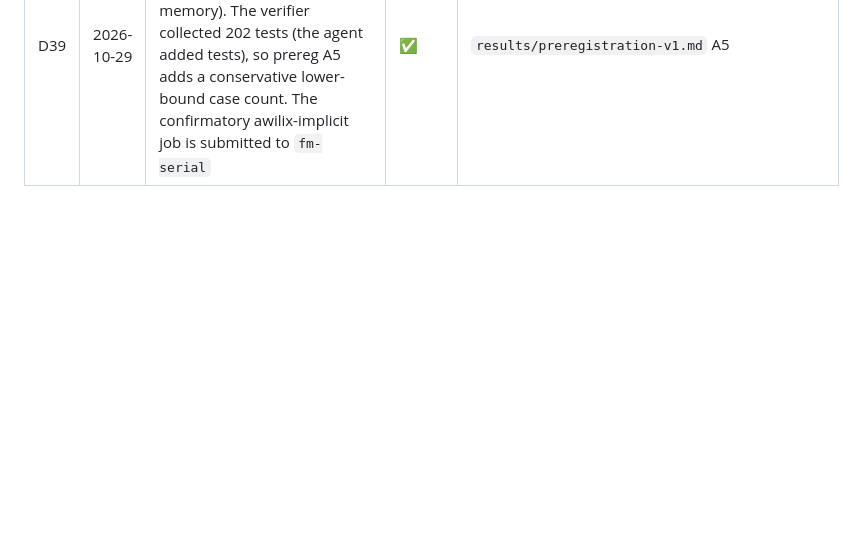
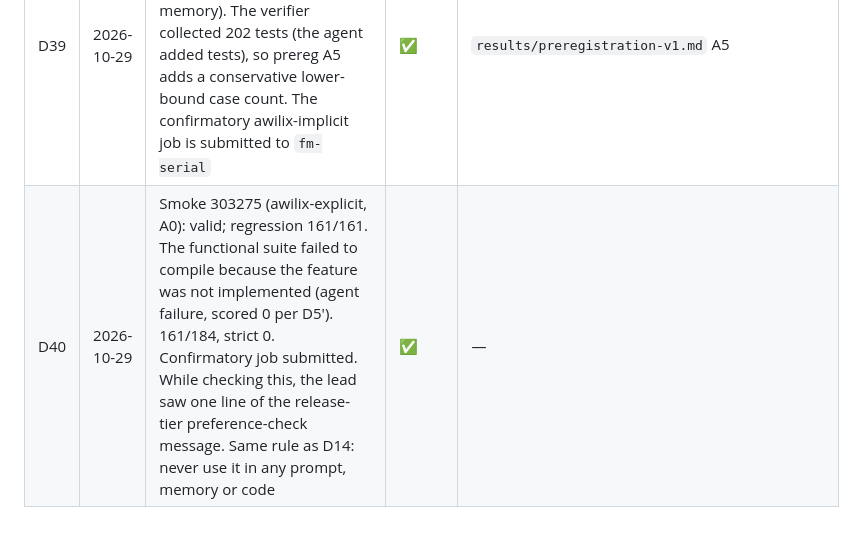
Before and after one commit to Vedant2100/frontiermemory-apptainer-experiment, a Markdown page: results/decisions-log-detailed.md, the part around the change. Drawn GitHub-style; blank space fills up the shorter version.

Commit message:
Log smoke 303275 (D40)
Co-Authored-By: Claude Opus 5.5 <noreply@anthropic.com>
Claude-Session: https://claude.ai/code/session_018raCQb7oX6pjUHr2DmVnhm

```diff
--- a/results/decisions-log-detailed.md
+++ b/results/decisions-log-detailed.md
@@ -43,3 +43,4 @@ Lower-level protocol, infrastructure and analysis decisions. Big-picture decisio
 | D37 | 2026-10-29 | cattrs exploratory A vs v5 (303198): 0/6 strict both arms; cases A 76/76/73, v5 10/76/76. Reported as exploratory; the preregistered cattrs comparison is the A0/R25/M3 matrix | ✅ | Same |
 | D38 | 2026-10-29 | Exposure finding: the Codex 0.157 summary window keeps 5,000 + 5,000 characters. v5 shows 61 of 106 topic entries, including all Word2Vec topics; M3 shows 83 of 324, with no Word2Vec topics; R25 shows 65 of 116 (estimate). No memory file was opened in 9 exploratory memory trials. `scripts/memory_exposure.py` matches the logged request bodies exactly. Prereg A4 adds an exposure covariate, a directional prediction (M3 on Word2Vec ≤ A0 + 1/5), and visible-window scope tagging. The scope-tagging stop list is frozen | ✅ | Commit `910a07a`, tag `prereg-v1-a4` |
 | D39 | 2026-10-29 | Smoke 303274 (awilix-implicit, A0): valid, 184/184 cases, strict 0 because the preference gate failed (expected without memory). The verifier collected 202 tests (the agent added tests), so prereg A5 adds a conservative lower-bound case count. The confirmatory awilix-implicit job is submitted to `fm-serial` | ✅ | `results/preregistration-v1.md` A5 |
+| D40 | 2026-10-29 | Smoke 303275 (awilix-explicit, A0): valid; regression 161/161. The functional suite failed to compile because the feature was not implemented (agent failure, scored 0 per D5'). 161/184, strict 0. Confirmatory job submitted. While checking this, the lead saw one line of the release-tier preference-check message. Same rule as D14: never use it in any prompt, memory or code | ✅ | — |
```
